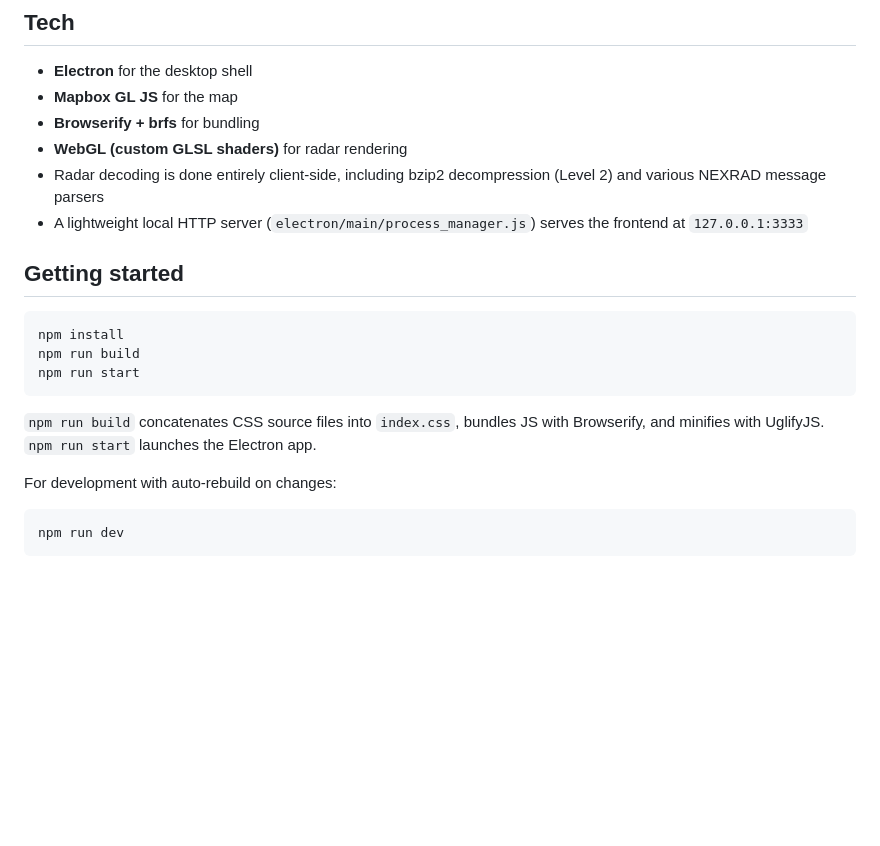
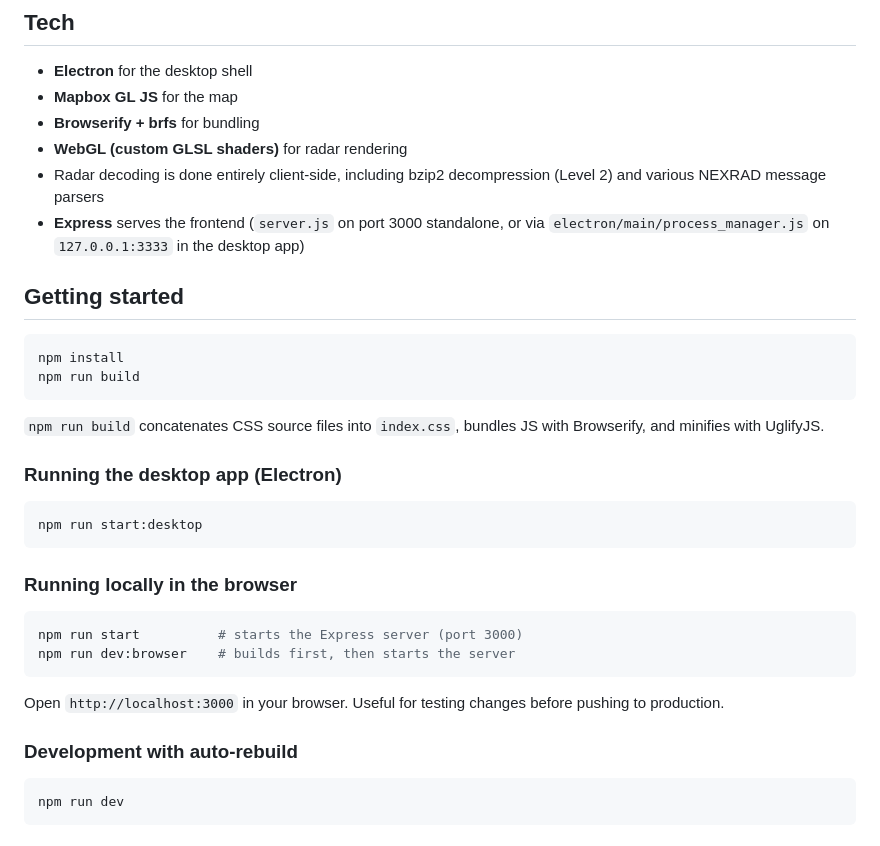
Before and after one commit to snapsera/vortexradar, a Markdown page: README.md, the part around the change. GitHub-like rendering; blank space fills up the shorter version.

Commit message:
Update README.md to clarify server setup and running instructions
Revised the documentation to specify that Express serves the frontend, updated the port information, and added separate sections for running the desktop app and local browser server. Enhanced clarity on development commands for auto-rebuild and testing changes.

````diff
--- a/README.md
+++ b/README.md
@@ -56,19 +56,33 @@ tools/              Changelog and bundle-size tracking utilities
 - **Browserify + brfs** for bundling
 - **WebGL (custom GLSL shaders)** for radar rendering
 - Radar decoding is done entirely client-side, including bzip2 decompression (Level 2) and various NEXRAD message parsers
-- A lightweight local HTTP server (`electron/main/process_manager.js`) serves the frontend at `127.0.0.1:3333`
+- **Express** serves the frontend (`server.js` on port 3000 standalone, or via `electron/main/process_manager.js` on `127.0.0.1:3333` in the desktop app)
 
 ## Getting started
 
 ```bash
 npm install
 npm run build
-npm run start
 ```
 
-`npm run build` concatenates CSS source files into `index.css`, bundles JS with Browserify, and minifies with UglifyJS. `npm run start` launches the Electron app.
+`npm run build` concatenates CSS source files into `index.css`, bundles JS with Browserify, and minifies with UglifyJS.
 
-For development with auto-rebuild on changes:
+### Running the desktop app (Electron)
+
+```bash
+npm run start:desktop
+```
+
+### Running locally in the browser
+
+```bash
+npm run start          # starts the Express server (port 3000)
+npm run dev:browser    # builds first, then starts the server
+```
+
+Open `http://localhost:3000` in your browser. Useful for testing changes before pushing to production.
+
+### Development with auto-rebuild
 
 ```bash
 npm run dev
````
